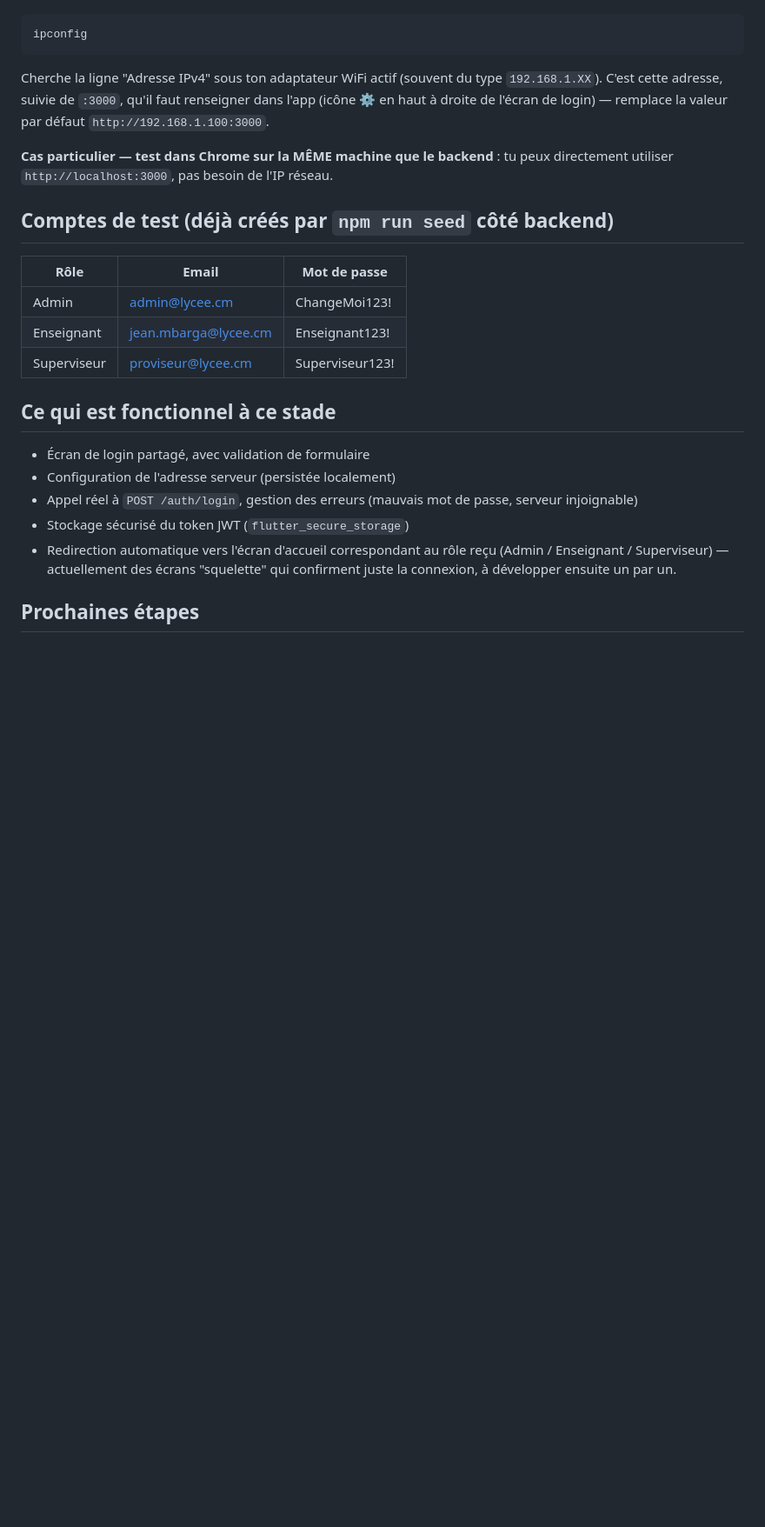
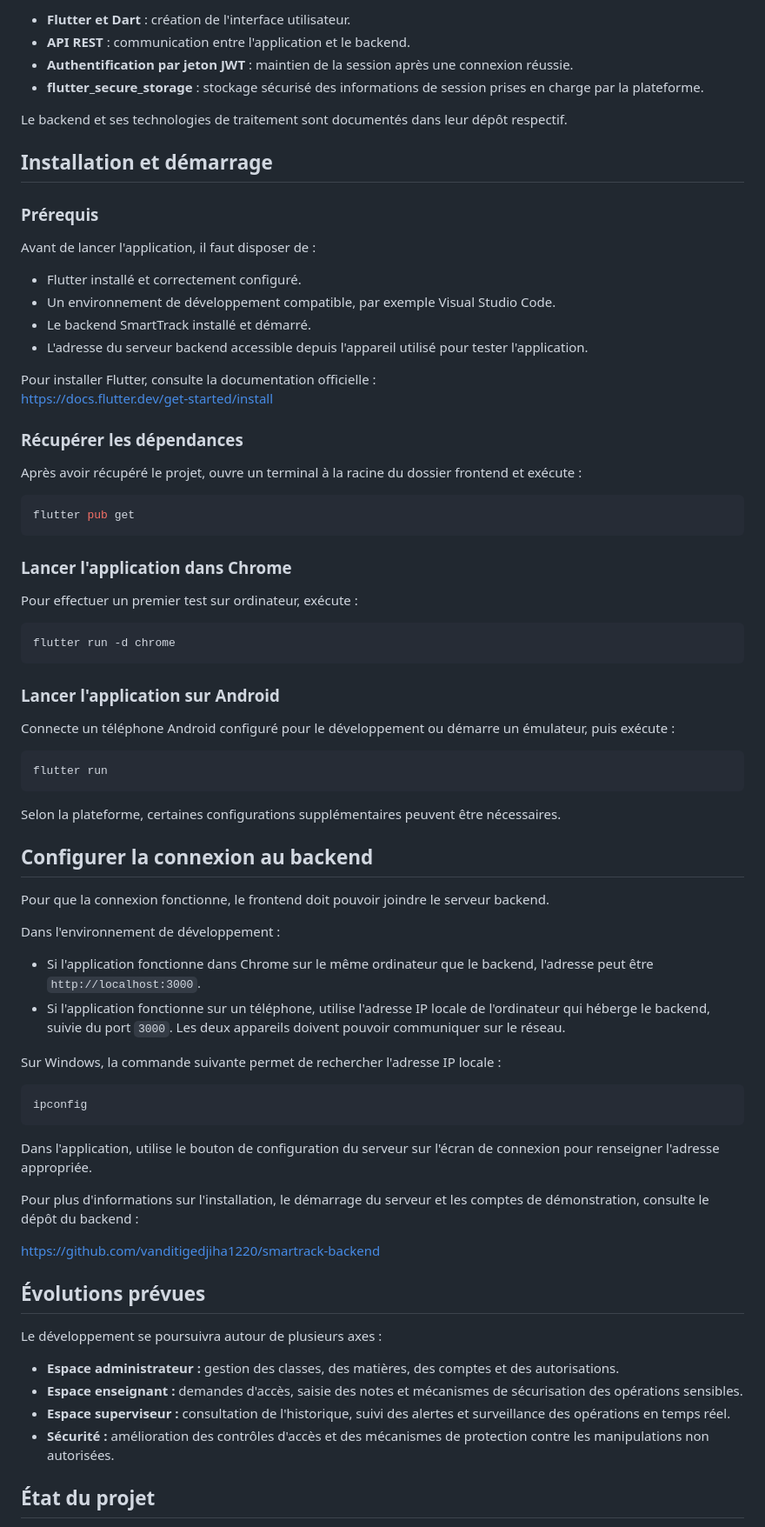
Before and after one commit to vanditigedjiha1220/smartrack-frontend, a Markdown page: README.md, the part around one of its changes. Shown at 87% size. Drawn GitHub-style; blank space fills up the shorter version.

````diff
--- a/README.md
+++ b/README.md
@@ -53,33 +66,79 @@ Sur la machine où tourne le backend (Windows), dans un terminal :
+- **Flutter et Dart** : création de l'interface utilisateur.
+- **API REST** : communication entre l'application et le backend.
+- **Authentification par jeton JWT** : maintien de la session après une connexion réussie.
+- **flutter_secure_storage** : stockage sécurisé des informations de session prises en charge par la plateforme.
+
+Le backend et ses technologies de traitement sont documentés dans leur dépôt respectif.
+
+## Installation et démarrage
+
+### Prérequis
+
+Avant de lancer l'application, il faut disposer de :
+
+- Flutter installé et correctement configuré.
+- Un environnement de développement compatible, par exemple Visual Studio Code.
+- Le backend SmartTrack installé et démarré.
+- L'adresse du serveur backend accessible depuis l'appareil utilisé pour tester l'application.
+
+Pour installer Flutter, consulte la documentation officielle :
+https://docs.flutter.dev/get-started/install
+
+### Récupérer les dépendances
+
+Après avoir récupéré le projet, ouvre un terminal à la racine du dossier frontend et exécute :
+
+```bash
+flutter pub get
 ```
+
+### Lancer l'application dans Chrome
+
+Pour effectuer un premier test sur ordinateur, exécute :
+
+```bash
+flutter run -d chrome
+```
+
+### Lancer l'application sur Android
+
+Connecte un téléphone Android configuré pour le développement ou démarre un émulateur, puis exécute :
+
+```bash
+flutter run
+```
+
+Selon la plateforme, certaines configurations supplémentaires peuvent être nécessaires.
+
+## Configurer la connexion au backend
+
+Pour que la connexion fonctionne, le frontend doit pouvoir joindre le serveur backend.
+
+Dans l'environnement de développement :
+
+- Si l'application fonctionne dans Chrome sur le même ordinateur que le backend, l'adresse peut être `http://localhost:3000`.
+- Si l'application fonctionne sur un téléphone, utilise l'adresse IP locale de l'ordinateur qui héberge le backend, suivie du port `3000`. Les deux appareils doivent pouvoir communiquer sur le réseau.
+
+Sur Windows, la commande suivante permet de rechercher l'adresse IP locale :
+
+```bash
 ipconfig
 ```
 
-Cherche la ligne "Adresse IPv4" sous ton adaptateur WiFi actif (souvent du type
-`192.168.1.XX`). C'est cette adresse, suivie de `:3000`, qu'il faut renseigner
-dans l'app (icône ⚙️ en haut à droite de l'écran de login) — remplace la valeur
-par défaut `http://192.168.1.100:3000`.
+Dans l'application, utilise le bouton de configuration du serveur sur l'écran de connexion pour renseigner l'adresse appropriée.
 
-**Cas particulier — test dans Chrome sur la MÊME machine que le backend** :
-tu peux directement utiliser `http://localhost:3000`, pas besoin de l'IP réseau.
+Pour plus d'informations sur l'installation, le démarrage du serveur et les comptes de démonstration, consulte le dépôt du backend :
 
-## Comptes de test (déjà créés par `npm run seed` côté backend)
+https://github.com/vanditigedjiha1220/smartrack-backend
 
-| Rôle | Email | Mot de passe |
-|---|---|---|
-| Admin | admin@lycee.cm | ChangeMoi123! |
-| Enseignant | jean.mbarga@lycee.cm | Enseignant123! |
-| Superviseur | proviseur@lycee.cm | Superviseur123! |
+## Évolutions prévues
 
-## Ce qui est fonctionnel à ce stade
+Le développement se poursuivra autour de plusieurs axes :
 
-- Écran de login partagé, avec validation de formulaire
-- Configuration de l'adresse serveur (persistée localement)
-- Appel réel à `POST /auth/login`, gestion des erreurs (mauvais mot de passe,
-  serveur injoignable)
-- Stockage sécurisé du token JWT (`flutter_secure_storage`)
-- Redirection automatique vers l'écran d'accueil correspondant au rôle reçu
-  (Admin / Enseignant / Superviseur) — actuellement des écrans "squelette"
-  qui confirment juste la connexion, à développer ensuite un par un.
+- **Espace administrateur :** gestion des classes, des matières, des comptes et des autorisations.
+- **Espace enseignant :** demandes d'accès, saisie des notes et mécanismes de sécurisation des opérations sensibles.
+- **Espace superviseur :** consultation de l'historique, suivi des alertes et surveillance des opérations en temps réel.
+- **Sécurité :** amélioration des contrôles d'accès et des mécanismes de protection contre les manipulations non autorisées.
 
-## Prochaines étapes
+## État du projet
 
````
Also changed, not shown: other parts of README.md (+60 -39 lines).
